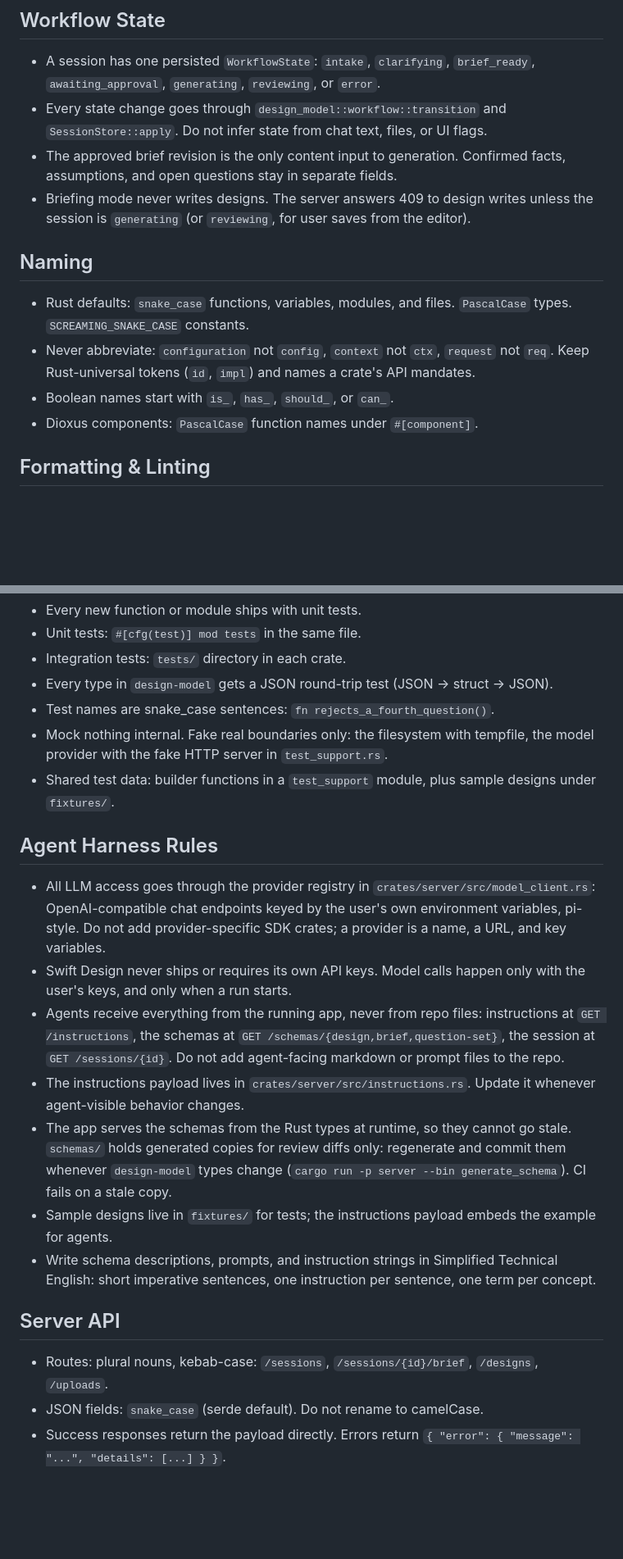
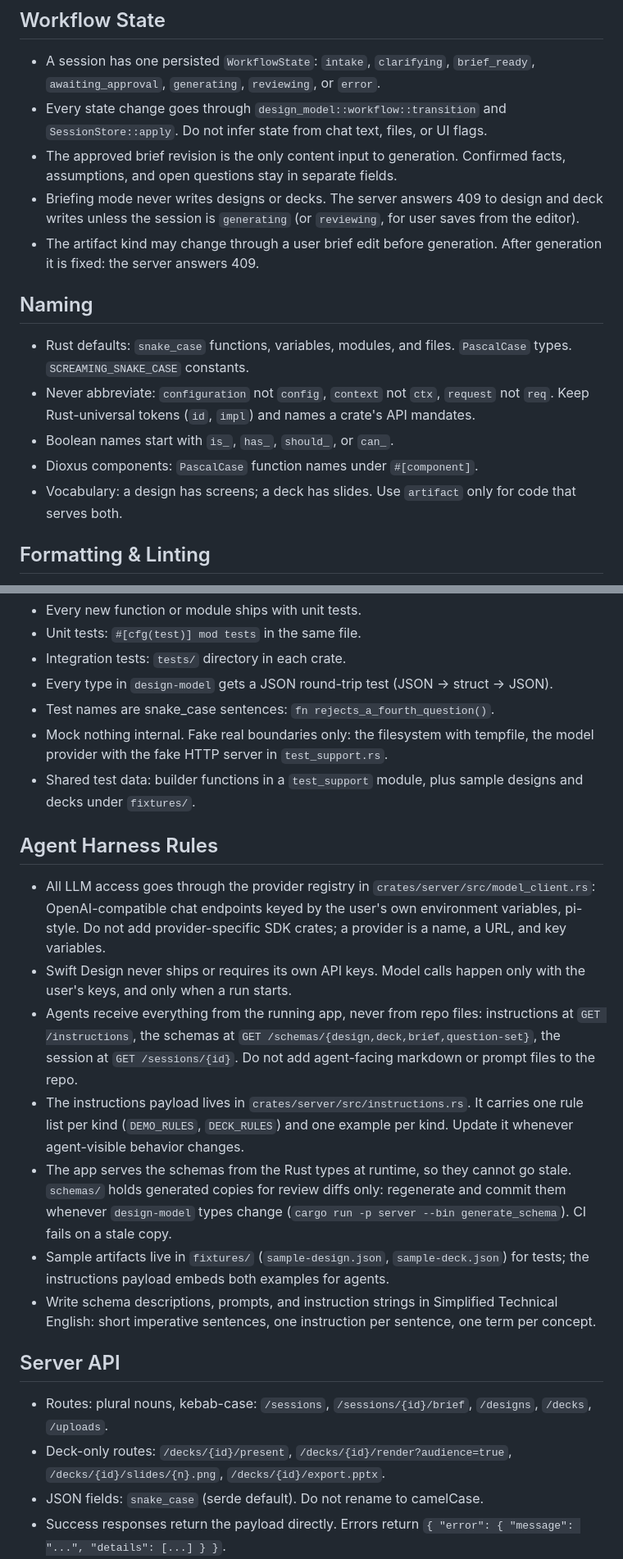
Before and after one commit to yuenshingyan/swift-design, a Markdown page: CLAUDE.md, 2 parts joined by grey strips. Shown at 82% size. Drawn GitHub-style; blank space fills up the shorter version.

```diff
--- a/CLAUDE.md
+++ b/CLAUDE.md
@@ -38,7 +53,8 @@ crates/
 - A session has one persisted `WorkflowState`: `intake`, `clarifying`, `brief_ready`, `awaiting_approval`, `generating`, `reviewing`, or `error`.
 - Every state change goes through `design_model::workflow::transition` and `SessionStore::apply`. Do not infer state from chat text, files, or UI flags.
 - The approved brief revision is the only content input to generation. Confirmed facts, assumptions, and open questions stay in separate fields.
-- Briefing mode never writes designs. The server answers 409 to design writes unless the session is `generating` (or `reviewing`, for user saves from the editor).
+- Briefing mode never writes designs or decks. The server answers 409 to design and deck writes unless the session is `generating` (or `reviewing`, for user saves from the editor).
+- The artifact kind may change through a user brief edit before generation. After generation it is fixed: the server answers 409.
 
 ## Naming
 
@@ -46,6 +62,7 @@ crates/
 - Never abbreviate: `configuration` not `config`, `context` not `ctx`, `request` not `req`. Keep Rust-universal tokens (`id`, `impl`) and names a crate's API mandates.
 - Boolean names start with `is_`, `has_`, `should_`, or `can_`.
 - Dioxus components: `PascalCase` function names under `#[component]`.
+- Vocabulary: a design has screens; a deck has slides. Use `artifact` only for code that serves both.
 
 ## Formatting & Linting
 
@@ -95,21 +112,22 @@ crates/
 - Every type in `design-model` gets a JSON round-trip test (JSON → struct → JSON).
 - Test names are snake_case sentences: `fn rejects_a_fourth_question()`.
 - Mock nothing internal. Fake real boundaries only: the filesystem with tempfile, the model provider with the fake HTTP server in `test_support.rs`.
-- Shared test data: builder functions in a `test_support` module, plus sample designs under `fixtures/`.
+- Shared test data: builder functions in a `test_support` module, plus sample designs and decks under `fixtures/`.
 
 ## Agent Harness Rules
 
 - All LLM access goes through the provider registry in `crates/server/src/model_client.rs`: OpenAI-compatible chat endpoints keyed by the user's own environment variables, pi-style. Do not add provider-specific SDK crates; a provider is a name, a URL, and key variables.
 - Swift Design never ships or requires its own API keys. Model calls happen only with the user's keys, and only when a run starts.
-- Agents receive everything from the running app, never from repo files: instructions at `GET /instructions`, the schemas at `GET /schemas/{design,brief,question-set}`, the session at `GET /sessions/{id}`. Do not add agent-facing markdown or prompt files to the repo.
-- The instructions payload lives in `crates/server/src/instructions.rs`. Update it whenever agent-visible behavior changes.
+- Agents receive everything from the running app, never from repo files: instructions at `GET /instructions`, the schemas at `GET /schemas/{design,deck,brief,question-set}`, the session at `GET /sessions/{id}`. Do not add agent-facing markdown or prompt files to the repo.
+- The instructions payload lives in `crates/server/src/instructions.rs`. It carries one rule list per kind (`DEMO_RULES`, `DECK_RULES`) and one example per kind. Update it whenever agent-visible behavior changes.
 - The app serves the schemas from the Rust types at runtime, so they cannot go stale. `schemas/` holds generated copies for review diffs only: regenerate and commit them whenever `design-model` types change (`cargo run -p server --bin generate_schema`). CI fails on a stale copy.
-- Sample designs live in `fixtures/` for tests; the instructions payload embeds the example for agents.
+- Sample artifacts live in `fixtures/` (`sample-design.json`, `sample-deck.json`) for tests; the instructions payload embeds both examples for agents.
 - Write schema descriptions, prompts, and instruction strings in Simplified Technical English: short imperative sentences, one instruction per sentence, one term per concept.
 
 ## Server API
 
-- Routes: plural nouns, kebab-case: `/sessions`, `/sessions/{id}/brief`, `/designs`, `/uploads`.
+- Routes: plural nouns, kebab-case: `/sessions`, `/sessions/{id}/brief`, `/designs`, `/decks`, `/uploads`.
+- Deck-only routes: `/decks/{id}/present`, `/decks/{id}/render?audience=true`, `/decks/{id}/slides/{n}.png`, `/decks/{id}/export.pptx`.
 - JSON fields: `snake_case` (serde default). Do not rename to camelCase.
 - Success responses return the payload directly. Errors return `{ "error": { "message": "...", "details": [...] } }`.
 - Timestamps: RFC 3339 strings.
```
Also changed, not shown: other parts of CLAUDE.md (+26 -11 lines).
